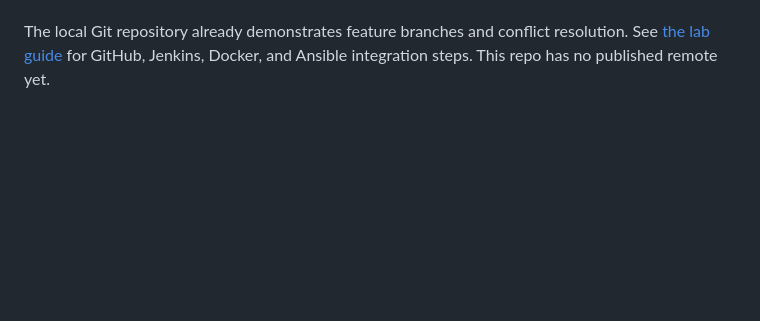
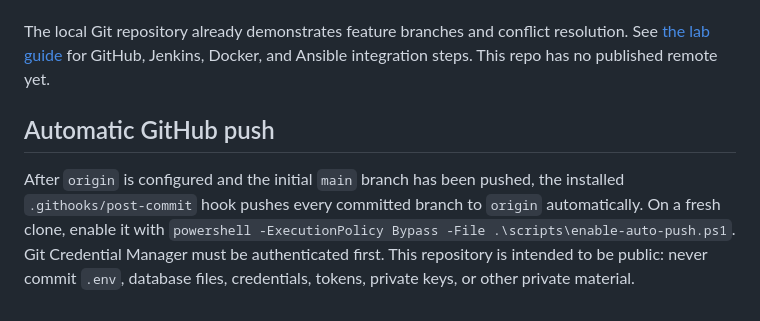
Before and after one commit to Abitha236/ecodeploy-carbon-aware, a Markdown page: README.md, the part around the change. GitHub-like rendering; blank space fills up the shorter version.

Commit message:
docs: explain approved automatic GitHub pushes

```diff
--- a/README.md
+++ b/README.md
@@ -68,3 +68,7 @@ docker compose down
 The deployment statuses are a workflow demonstration; EcoDeploy does not provision cloud resources yet. Carbon profiles are illustrative seeded data, not live measurements or validated emissions. Estimated costs are informational; the demo collects no payment. Session cookies are in-memory and expire when the server restarts. Use this as a local/classroom project, not a public production service, without adding production identity/session management, rate limits, CSRF protections, HTTPS, and live grid data.
 
 The local Git repository already demonstrates feature branches and conflict resolution. See [the lab guide](docs/LAB-GUIDE.md) for GitHub, Jenkins, Docker, and Ansible integration steps. This repo has no published remote yet.
+
+## Automatic GitHub push
+
+After `origin` is configured and the initial `main` branch has been pushed, the installed `.githooks/post-commit` hook pushes every committed branch to `origin` automatically. On a fresh clone, enable it with `powershell -ExecutionPolicy Bypass -File .\scripts\enable-auto-push.ps1`. Git Credential Manager must be authenticated first. This repository is intended to be public: never commit `.env`, database files, credentials, tokens, private keys, or other private material.
```
Also changed, not shown: docs/LAB-GUIDE.md (+2 -0 lines).
